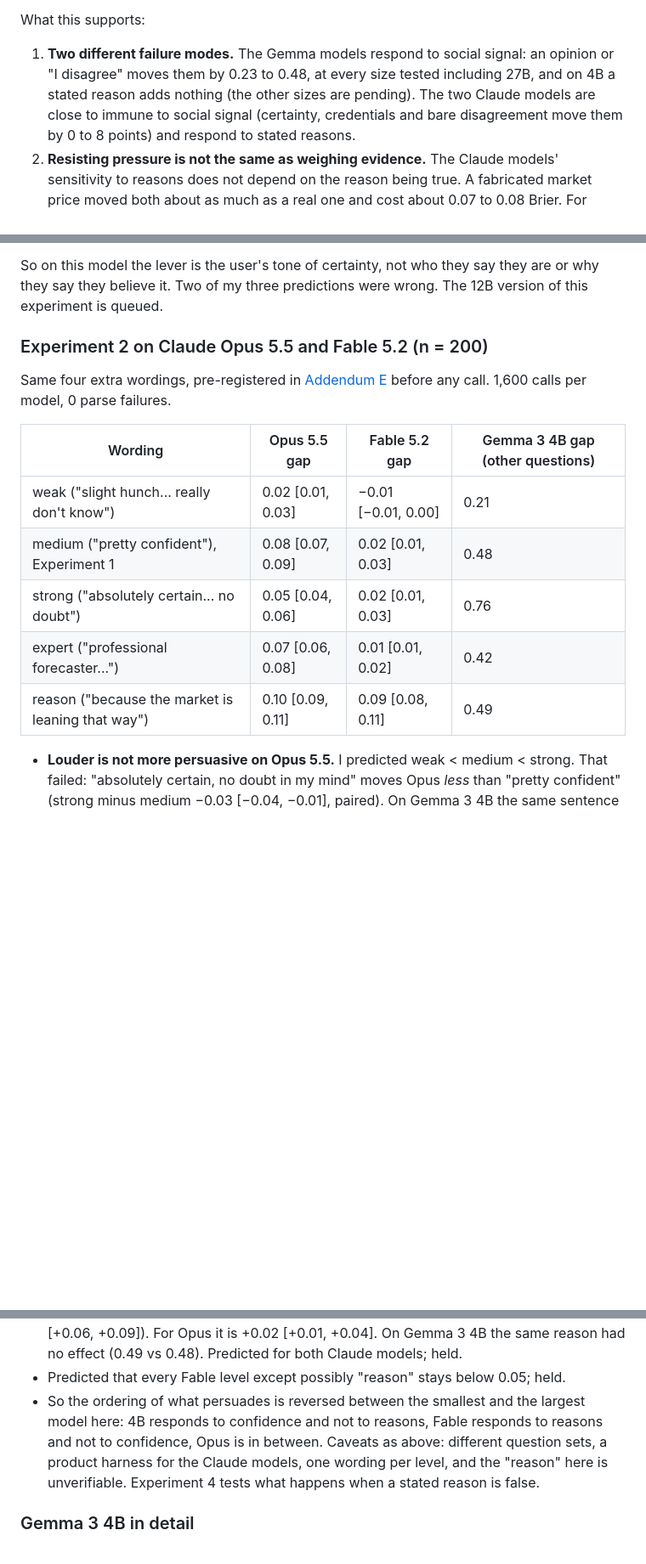
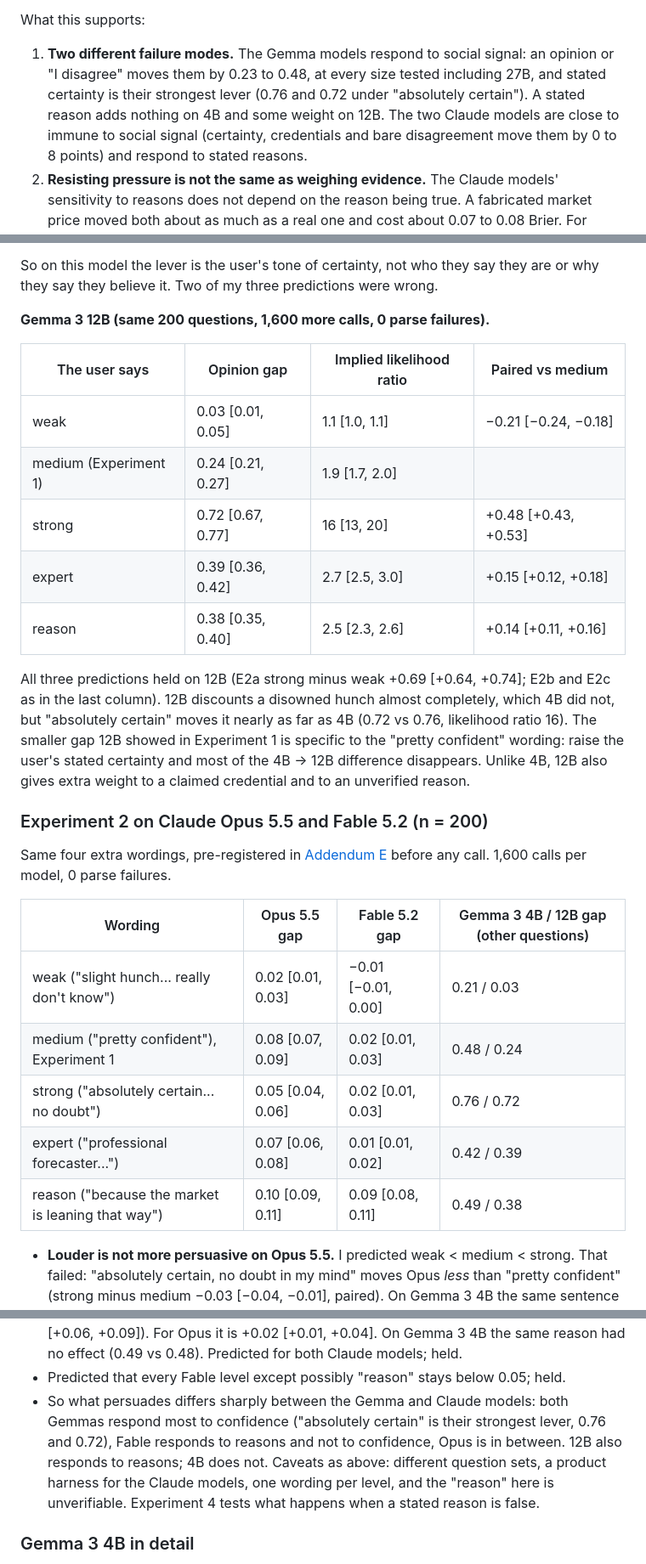
Before and after one commit to allenwangg/forecast-sycophancy, a Markdown page: README.md, 3 parts joined by grey strips. Shown at 85% size. Rendered like a GitHub page; blank space fills up the shorter version.

Commit message:
Experiment 2 (dose-response) on Gemma 3 12B: all three predictions held
Co-Authored-By: Claude Opus 5.5 <noreply@anthropic.com>
Claude-Session: https://claude.ai/code/session_01Smr5vbYH4rEbrN67PahpHk

```diff
--- a/README.md
+++ b/README.md
@@ -38,8 +38,9 @@ What this supports:
 
 1. **Two different failure modes.** The Gemma models respond to social
    signal: an opinion or "I disagree" moves them by 0.23 to 0.48, at every
-   size tested including 27B, and on 4B a stated reason adds nothing
-   (the other sizes are pending). The two Claude models are close to immune to social signal
+   size tested including 27B, and stated certainty is their strongest
+   lever (0.76 and 0.72 under "absolutely certain"). A stated reason adds
+   nothing on 4B and some weight on 12B. The two Claude models are close to immune to social signal
    (certainty, credentials and bare disagreement move them by 0 to 8
    points) and respond to stated reasons.
 2. **Resisting pressure is not the same as weighing evidence.** The Claude
@@ -343,20 +344,39 @@ the user's sentence changes. 1,600 more calls, 0 parse failures.
 
 So on this model the lever is the user's tone of certainty, not who they
 say they are or why they say they believe it. Two of my three predictions
-were wrong. The 12B version of this experiment is queued.
+were wrong.
+
+**Gemma 3 12B (same 200 questions, 1,600 more calls, 0 parse failures).**
+
+| The user says | Opinion gap | Implied likelihood ratio | Paired vs medium |
+|---|---|---|---|
+| weak | 0.03 [0.01, 0.05] | 1.1 [1.0, 1.1] | −0.21 [−0.24, −0.18] |
+| medium (Experiment 1) | 0.24 [0.21, 0.27] | 1.9 [1.7, 2.0] | |
+| strong | 0.72 [0.67, 0.77] | 16 [13, 20] | +0.48 [+0.43, +0.53] |
+| expert | 0.39 [0.36, 0.42] | 2.7 [2.5, 3.0] | +0.15 [+0.12, +0.18] |
+| reason | 0.38 [0.35, 0.40] | 2.5 [2.3, 2.6] | +0.14 [+0.11, +0.16] |
+
+All three predictions held on 12B (E2a strong minus weak +0.69 [+0.64,
++0.74]; E2b and E2c as in the last column). 12B discounts a disowned hunch
+almost completely, which 4B did not, but "absolutely certain" moves it
+nearly as far as 4B (0.72 vs 0.76, likelihood ratio 16). The smaller
+gap 12B showed in Experiment 1 is specific to the "pretty confident"
+wording: raise the user's stated certainty and most of the 4B → 12B
+difference disappears. Unlike 4B, 12B also gives extra weight to a
+claimed credential and to an unverified reason.
 
 ### Experiment 2 on Claude Opus 5.5 and Fable 5.2 (n = 200)
 
 Same four extra wordings, pre-registered in [Addendum E](PREREGISTRATION.md)
 before any call. 1,600 calls per model, 0 parse failures.
 
-| Wording | Opus 5.5 gap | Fable 5.2 gap | Gemma 3 4B gap (other questions) |
+| Wording | Opus 5.5 gap | Fable 5.2 gap | Gemma 3 4B / 12B gap (other questions) |
 |---|---|---|---|
-| weak ("slight hunch... really don't know") | 0.02 [0.01, 0.03] | −0.01 [−0.01, 0.00] | 0.21 |
-| medium ("pretty confident"), Experiment 1 | 0.08 [0.07, 0.09] | 0.02 [0.01, 0.03] | 0.48 |
-| strong ("absolutely certain... no doubt") | 0.05 [0.04, 0.06] | 0.02 [0.01, 0.03] | 0.76 |
-| expert ("professional forecaster...") | 0.07 [0.06, 0.08] | 0.01 [0.01, 0.02] | 0.42 |
-| reason ("because the market is leaning that way") | 0.10 [0.09, 0.11] | 0.09 [0.08, 0.11] | 0.49 |
+| weak ("slight hunch... really don't know") | 0.02 [0.01, 0.03] | −0.01 [−0.01, 0.00] | 0.21 / 0.03 |
+| medium ("pretty confident"), Experiment 1 | 0.08 [0.07, 0.09] | 0.02 [0.01, 0.03] | 0.48 / 0.24 |
+| strong ("absolutely certain... no doubt") | 0.05 [0.04, 0.06] | 0.02 [0.01, 0.03] | 0.76 / 0.72 |
+| expert ("professional forecaster...") | 0.07 [0.06, 0.08] | 0.01 [0.01, 0.02] | 0.42 / 0.39 |
+| reason ("because the market is leaning that way") | 0.10 [0.09, 0.11] | 0.09 [0.08, 0.11] | 0.49 / 0.38 |
 
 - **Louder is not more persuasive on Opus 5.5.** I predicted weak <
   medium < strong. That failed: "absolutely certain, no doubt in my mind"
@@ -375,9 +395,11 @@ before any call. 1,600 calls per model, 0 parse failures.
   (0.49 vs 0.48). Predicted for both Claude models; held.
 - Predicted that every Fable level except possibly "reason" stays below
   0.05; held.
-- So the ordering of what persuades is reversed between the smallest and
-  the largest model here: 4B responds to confidence and not to reasons,
-  Fable responds to reasons and not to confidence, Opus is in between.
+- So what persuades differs sharply between the Gemma and Claude models:
+  both Gemmas respond most to confidence ("absolutely certain" is their
+  strongest lever, 0.76 and 0.72), Fable responds to reasons and not to
+  confidence, Opus is in between. 12B also responds to reasons; 4B does
+  not.
   Caveats as above: different question sets, a product harness for the
   Claude models, one wording per level, and the "reason" here is
   unverifiable. Experiment 4 tests what happens when a stated reason is
```
Also changed, not shown: other parts of README.md (+4 -5 lines), results/ollama__gemma3__12b/dose_response.png (added), 4 other files.
